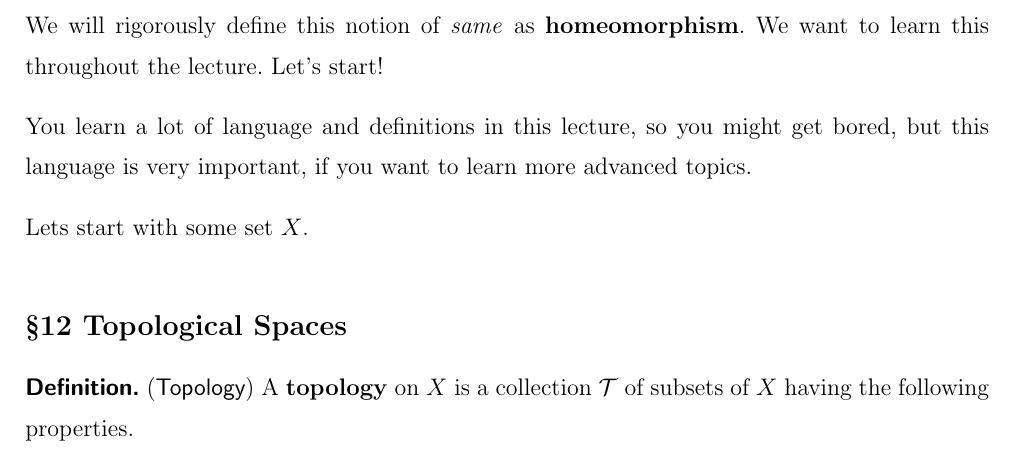
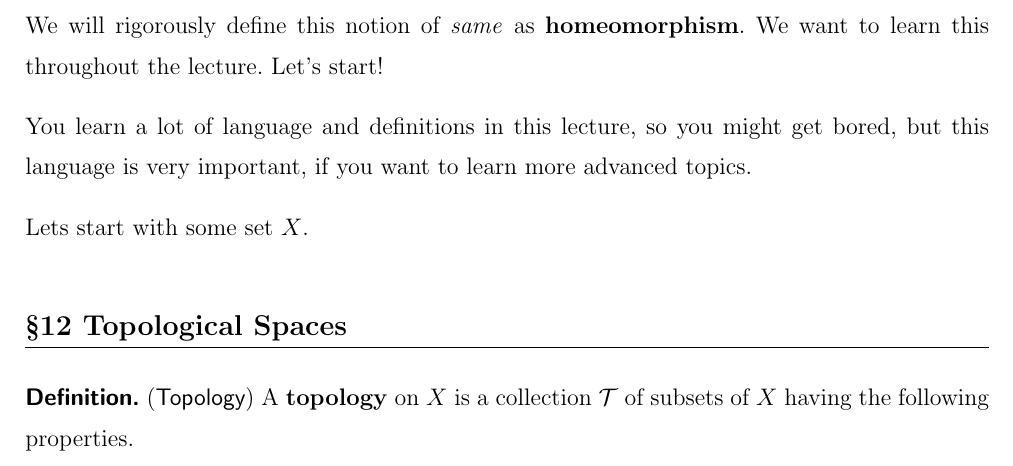
Before and after one commit to calofmijuck/intro-topology, a LaTeX document (topology1-notes.tex, which reads topology1-notes/macro.tex): part of page 3 of 5, cut so that both start at the same text. Compiled offline with pdfLaTeX.

Commit message:
feat: update macros

```diff
--- a/topology1-notes/macro.tex
+++ b/topology1-notes/macro.tex
@@ -3,16 +3,16 @@
 \newcommand{\mf}[1]{\mathfrak{#1}}
 \newcommand{\mc}[1]{\mathcal{#1}}
 \newcommand{\bb}[1]{\mathbb{#1}}
-\newcommand{\rmbf}[1]{\mathrm{\mathbf{#1}}}
+\renewcommand{\bf}[1]{\mathbf{#1}}
 
 \newcommand{\inv}{^{-1}}
 \newcommand{\adj}{\text{*}}
-\newcommand{\bs}{\setminus}
+\newcommand{\bs}{-}
 
 \newcommand{\norm}[1]{\left\lVert #1 \right\rVert}
 \newcommand{\abs}[1]{\left| #1 \right|}
 \newcommand{\paren}[1]{\left( #1 \right)}
-\newcommand{\seq}[1]{\left( #1 \right)}
+\newcommand{\seq}[1]{\left\{ #1 \right\}}
 \renewcommand{\span}[1]{\left\langle #1 \right\rangle}
 
 \newcommand{\ra}{\rightarrow}
@@ -29,10 +29,8 @@
 \newcommand{\Q}{\mathbb{Q}}
 \newcommand{\C}{\mathbb{C}}
 
-\newcommand{\inte}[1]{\mathrm{Int}\,#1}
+\DeclareMathOperator{\inte}{Int}
 \newcommand{\cl}[1]{\overline{#1}}
-\newcommand{\diam}{\text{diam}}
-\newcommand{\dist}{\text{dist}}
 
 \let\oldexists\exists
 \renewcommand{\exists}{\oldexists\,}
@@ -73,15 +71,22 @@
     {\textbf{\sffamily Lemma #1.}}%
 }
 
+\newcommand{\cor}[1]{%
+    \ifthenelse{\equal{#1}{.}}
+    {\textbf{\sffamily Corollary.}}%
+    {\textbf{\sffamily Corollary #1.}}%
+}
+
 \newcommand{\recall}{\textbf{\sffamily Recall.\;}}
 \newcommand{\rmk}{\textbf{\sffamily Remark.\;}}
 \newcommand{\pf}{\textbf{\sffamily Proof.\;}}
 \newcommand{\question}{\textbf{\sffamily Question.\;}}
 \newcommand{\notation}{\textbf{\sffamily Notation.\;}}
-\newcommand{\cor}{\textbf{\sffamily Corollary.\;}}
+
 \newcommand{\claim}{\textbf{Claim}}
 
 \newcommand{\note}[1]{({\sffamily #1})}
+\newcommand{\sref}[1]{{\sffamily #1}}
 
 \newcounter{topic}
 \setcounter{topic}{11}
@@ -89,4 +94,7 @@
     \addtocounter{topic}{1}
     \vspace{20pt}
     \textbf{\large \S\thetopic\,\,#1}
+    \vspace{3pt}
+    \hrule
+    \vspace{10pt}
 }
```
